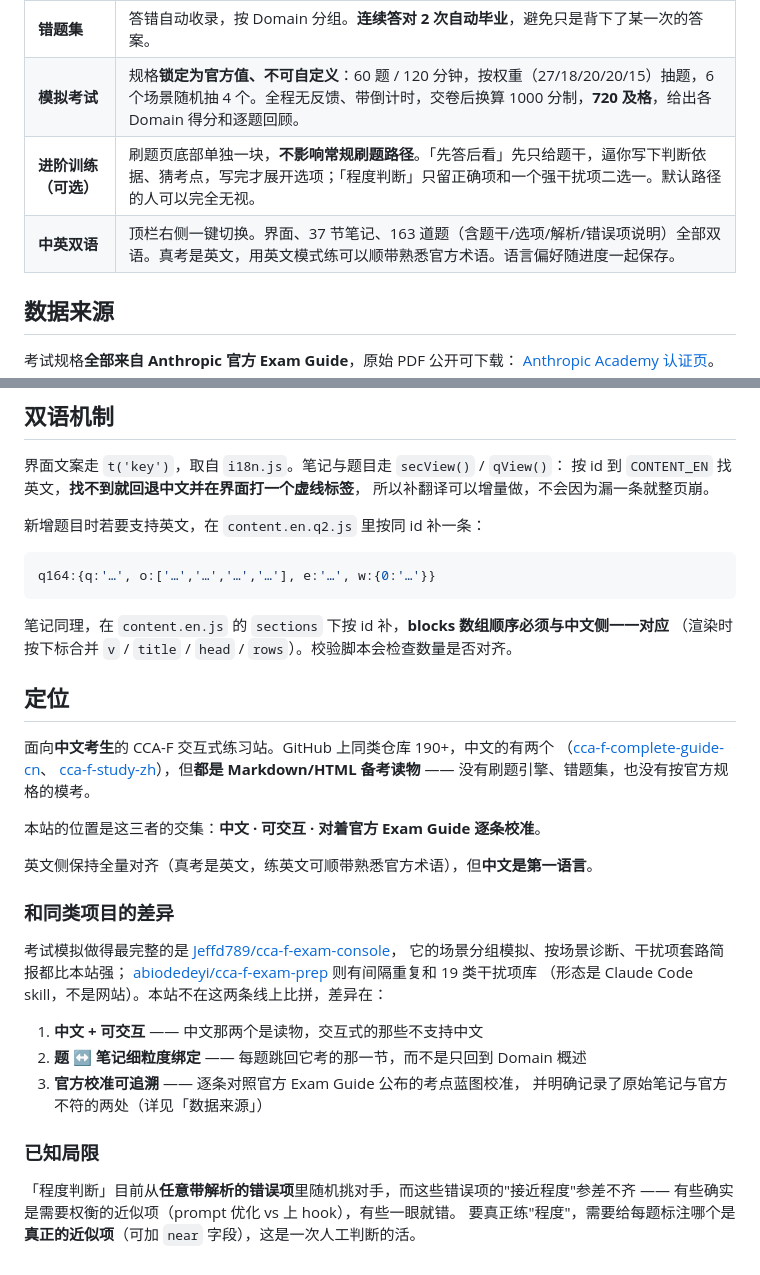
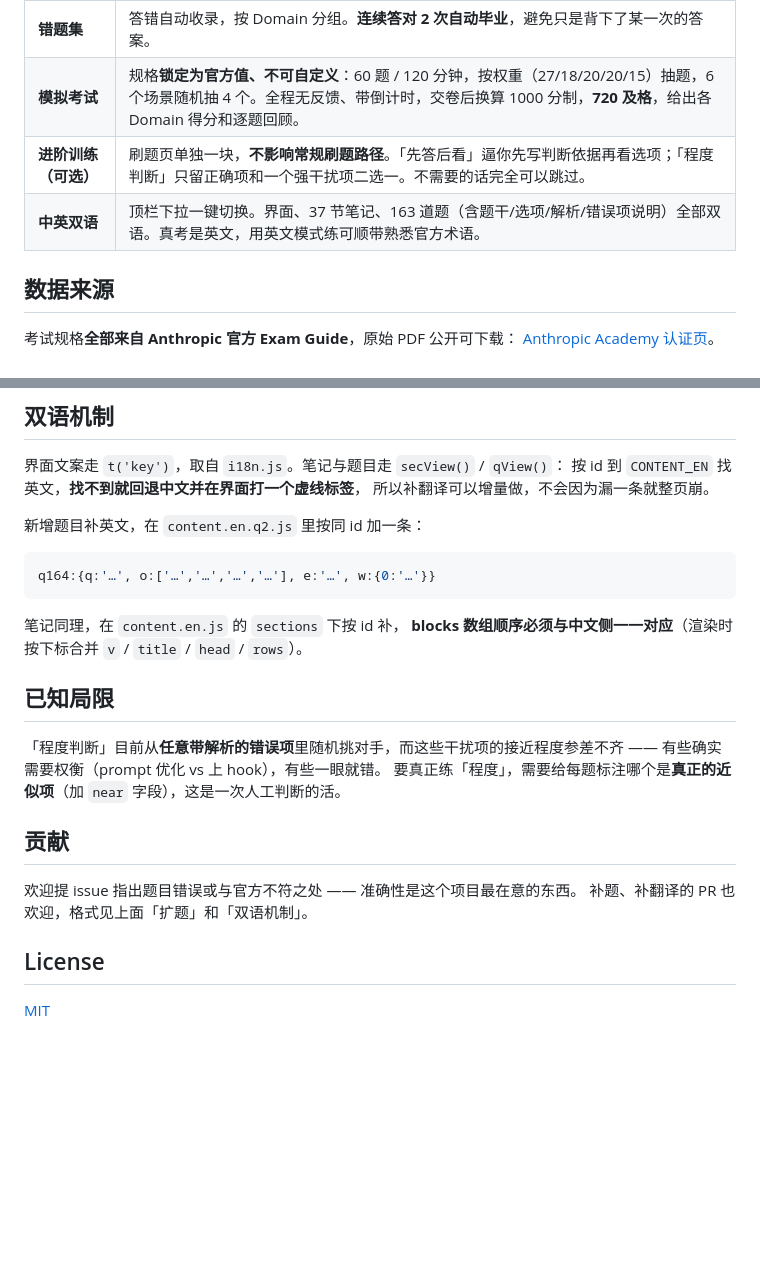
Before and after one commit to kamiimeteor/cca-f-dojo, a Markdown page: README.md, 2 parts joined by grey strips. Drawn GitHub-style; blank space fills up the shorter version.

````diff
--- a/README.md
+++ b/README.md
@@ -53,8 +84,8 @@ python3 -m http.server 4321
 | **刷题** | 即时反馈：选完立刻出解析 + 每个错误选项「为什么错」+ 一键跳回对应笔记小节。可按 Domain / 按小节 / 只做没做过的 / 薄弱题优先 / 收藏 来筛。 |
 | **错题集** | 答错自动收录，按 Domain 分组。**连续答对 2 次自动毕业**，避免只是背下了某一次的答案。 |
 | **模拟考试** | 规格**锁定为官方值、不可自定义**：60 题 / 120 分钟，按权重（27/18/20/20/15）抽题，6 个场景随机抽 4 个。全程无反馈、带倒计时，交卷后换算 1000 分制，**720 及格**，给出各 Domain 得分和逐题回顾。 |
-| **进阶训练（可选）** | 刷题页底部单独一块，**不影响常规刷题路径**。「先答后看」先只给题干，逼你写下判断依据、猜考点，写完才展开选项；「程度判断」只留正确项和一个强干扰项二选一。默认路径的人可以完全无视。 |
-| **中英双语** | 顶栏右侧一键切换。界面、37 节笔记、163 道题（含题干/选项/解析/错误项说明）全部双语。真考是英文，用英文模式练可以顺带熟悉官方术语。语言偏好随进度一起保存。 |
+| **进阶训练（可选）** | 刷题页单独一块，**不影响常规刷题路径**。「先答后看」逼你先写判断依据再看选项；「程度判断」只留正确项和一个强干扰项二选一。不需要的话完全可以跳过。 |
+| **中英双语** | 顶栏下拉一键切换。界面、37 节笔记、163 道题（含题干/选项/解析/错误项说明）全部双语。真考是英文，用英文模式练可顺带熟悉官方术语。 |
 
 ## 数据来源
 
@@ -161,40 +187,26 @@ source/                     参考底本（已 gitignore，不随仓库分发）
 按 id 到 `CONTENT_EN` 找英文，**找不到就回退中文并在界面打一个虚线标签**，
 所以补翻译可以增量做，不会因为漏一条就整页崩。
 
-新增题目时若要支持英文，在 `content.en.q2.js` 里按同 id 补一条：
+新增题目补英文，在 `content.en.q2.js` 里按同 id 加一条：
 
 ```js
 q164:{q:'…', o:['…','…','…','…'], e:'…', w:{0:'…'}}
 ```
 
-笔记同理，在 `content.en.js` 的 `sections` 下按 id 补，**blocks 数组顺序必须与中文侧一一对应**
-（渲染时按下标合并 `v` / `title` / `head` / `rows`）。校验脚本会检查数量是否对齐。
+笔记同理，在 `content.en.js` 的 `sections` 下按 id 补，
+**blocks 数组顺序必须与中文侧一一对应**（渲染时按下标合并 `v` / `title` / `head` / `rows`）。
 
-## 定位
+## 已知局限
 
-面向**中文考生**的 CCA-F 交互式练习站。GitHub 上同类仓库 190+，中文的有两个
-（[cca-f-complete-guide-cn](https://github.com/cyrus-tt/cca-f-complete-guide-cn)、
-[cca-f-study-zh](https://github.com/tigerbojo/cca-f-study-zh)），但**都是 Markdown/HTML 备考读物**
-—— 没有刷题引擎、错题集，也没有按官方规格的模考。
+「程度判断」目前从**任意带解析的错误项**里随机挑对手，而这些干扰项的接近程度参差不齐 ——
+有些确实需要权衡（prompt 优化 vs 上 hook），有些一眼就错。
+要真正练「程度」，需要给每题标注哪个是**真正的近似项**（加 `near` 字段），这是一次人工判断的活。
 
-本站的位置是这三者的交集：**中文 · 可交互 · 对着官方 Exam Guide 逐条校准**。
+## 贡献
 
-英文侧保持全量对齐（真考是英文，练英文可顺带熟悉官方术语），但**中文是第一语言**。
+欢迎提 issue 指出题目错误或与官方不符之处 —— 准确性是这个项目最在意的东西。
+补题、补翻译的 PR 也欢迎，格式见上面「扩题」和「双语机制」。
 
-### 和同类项目的差异
+## License
 
-考试模拟做得最完整的是 [Jeffd789/cca-f-exam-console](https://github.com/Jeffd789/cca-f-exam-console)，
-它的场景分组模拟、按场景诊断、干扰项套路简报都比本站强；
-[abiodedeyi/cca-f-exam-prep](https://github.com/abiodedeyi/cca-f-exam-prep) 则有间隔重复和 19 类干扰项库
-（形态是 Claude Code skill，不是网站）。本站不在这两条线上比拼，差异在：
-
-1. **中文 + 可交互** —— 中文那两个是读物，交互式的那些不支持中文
-2. **题 ↔ 笔记细粒度绑定** —— 每题跳回它考的那一节，而不是只回到 Domain 概述
-3. **官方校准可追溯** —— 逐条对照官方 Exam Guide 公布的考点蓝图校准，
-   并明确记录了原始笔记与官方不符的两处（详见「数据来源」）
-
-### 已知局限
-
-「程度判断」目前从**任意带解析的错误项**里随机挑对手，而这些错误项的"接近程度"参差不齐 ——
-有些确实是需要权衡的近似项（prompt 优化 vs 上 hook），有些一眼就错。
-要真正练"程度"，需要给每题标注哪个是**真正的近似项**（可加 `near` 字段），这是一次人工判断的活。
+[MIT](LICENSE)
````
Also changed, not shown: other parts of README.md (+90 -64 lines), README.en.md (added, +220 -0 lines).
